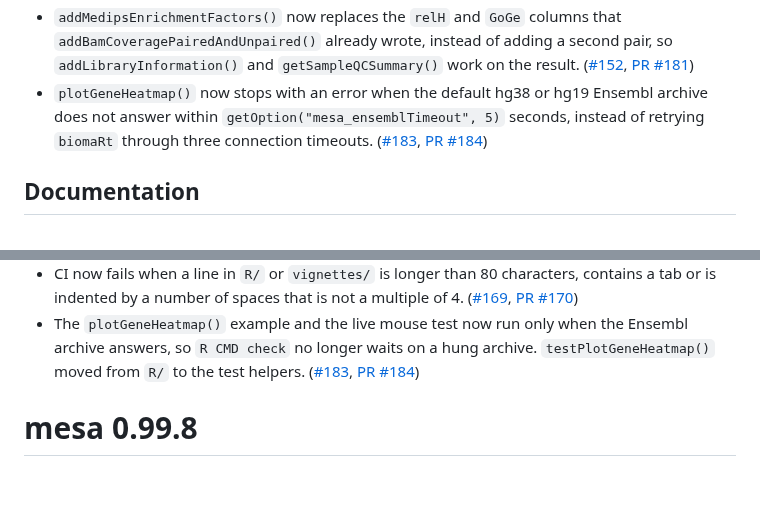
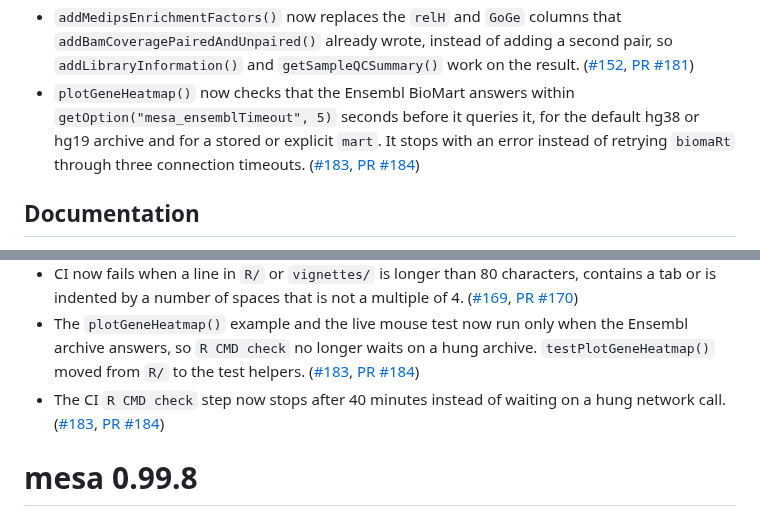
Before and after one commit to cruk-mi/mesa, a Markdown page: NEWS.md, 2 parts joined by grey strips. Drawn GitHub-style; blank space fills up the shorter version.

Commit message:
docs(NEWS): cover explicit marts and the CI step timeout
Refs #183

Co-Authored-By: Claude Sonnet 5.5 <noreply@anthropic.com>

```diff
--- a/NEWS.md
+++ b/NEWS.md
@@ -27,9 +27,11 @@
   second pair, so `addLibraryInformation()` and `getSampleQCSummary()` work on
   the result.
   ([#152](https://github.com/cruk-mi/mesa/issues/152), [PR #181](https://github.com/cruk-mi/mesa/pull/181))
-- `plotGeneHeatmap()` now stops with an error when the default hg38 or hg19
-  Ensembl archive does not answer within `getOption("mesa_ensemblTimeout", 5)`
-  seconds, instead of retrying `biomaRt` through three connection timeouts.
+- `plotGeneHeatmap()` now checks that the Ensembl BioMart answers within
+  `getOption("mesa_ensemblTimeout", 5)` seconds before it queries it, for the
+  default hg38 or hg19 archive and for a stored or explicit `mart`. It stops
+  with an error instead of retrying `biomaRt` through three connection
+  timeouts.
   ([#183](https://github.com/cruk-mi/mesa/issues/183), [PR #184](https://github.com/cruk-mi/mesa/pull/184))
 
 ## Documentation
@@ -90,6 +92,9 @@
 - The `plotGeneHeatmap()` example and the live mouse test now run only when the
   Ensembl archive answers, so `R CMD check` no longer waits on a hung archive.
   `testPlotGeneHeatmap()` moved from `R/` to the test helpers.
+  ([#183](https://github.com/cruk-mi/mesa/issues/183), [PR #184](https://github.com/cruk-mi/mesa/pull/184))
+- The CI `R CMD check` step now stops after 40 minutes instead of waiting on a
+  hung network call.
   ([#183](https://github.com/cruk-mi/mesa/issues/183), [PR #184](https://github.com/cruk-mi/mesa/pull/184))
 
 # mesa 0.99.8
```
